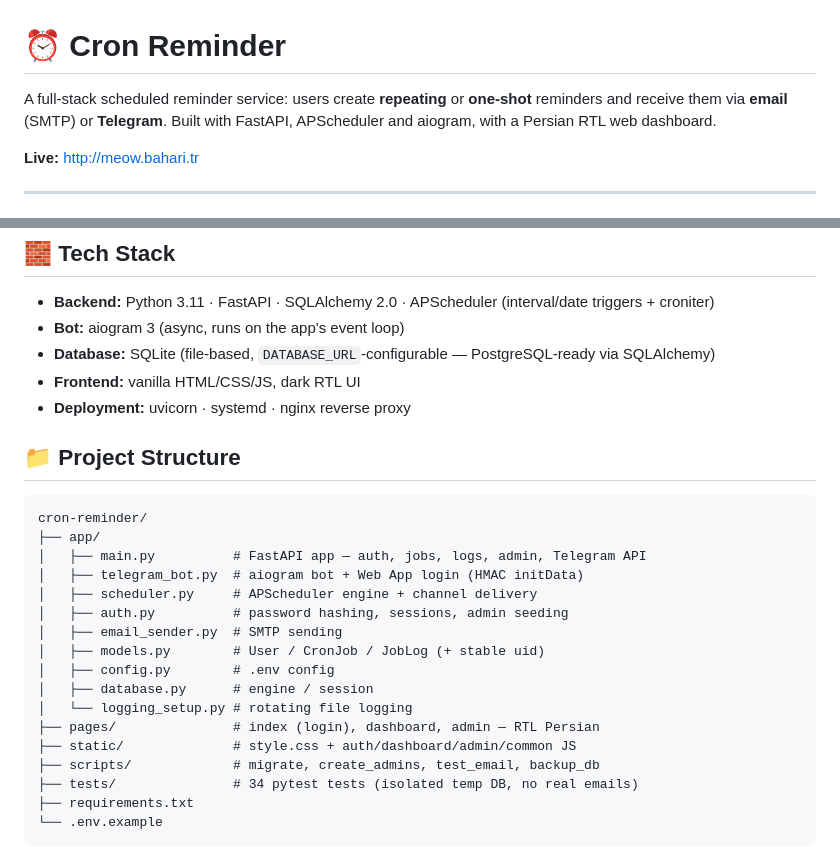
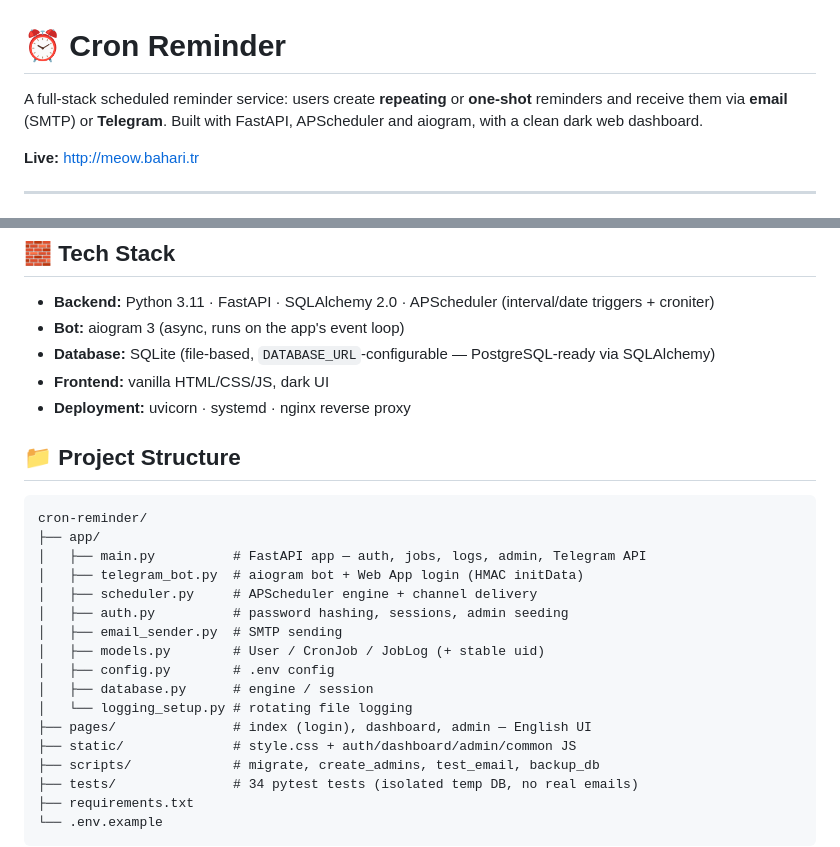
Before and after one commit to aminn2008/cron-reminder, a Markdown page: README.md, 2 parts joined by grey strips. Drawn GitHub-style.

Commit message:
README: UI is English, not Persian/RTL

```diff
--- a/README.md
+++ b/README.md
@@ -1,6 +1,6 @@
 # ⏰ Cron Reminder
 
-A full-stack scheduled reminder service: users create **repeating** or **one-shot** reminders and receive them via **email** (SMTP) or **Telegram**. Built with FastAPI, APScheduler and aiogram, with a Persian RTL web dashboard.
+A full-stack scheduled reminder service: users create **repeating** or **one-shot** reminders and receive them via **email** (SMTP) or **Telegram**. Built with FastAPI, APScheduler and aiogram, with a clean dark web dashboard.
 
 **Live:** http://meow.bahari.tr
 
@@ -35,7 +35,7 @@ A full-stack scheduled reminder service: users create **repeating** or **one-sho
 - **Backend:** Python 3.11 · FastAPI · SQLAlchemy 2.0 · APScheduler (interval/date triggers + croniter)
 - **Bot:** aiogram 3 (async, runs on the app's event loop)
 - **Database:** SQLite (file-based, `DATABASE_URL`-configurable — PostgreSQL-ready via SQLAlchemy)
-- **Frontend:** vanilla HTML/CSS/JS, dark RTL UI
+- **Frontend:** vanilla HTML/CSS/JS, dark UI
 - **Deployment:** uvicorn · systemd · nginx reverse proxy
 
 ## 📁 Project Structure
@@ -52,7 +52,7 @@ cron-reminder/
 │   ├── config.py        # .env config
 │   ├── database.py      # engine / session
 │   └── logging_setup.py # rotating file logging
-├── pages/               # index (login), dashboard, admin — RTL Persian
+├── pages/               # index (login), dashboard, admin — English UI
 ├── static/              # style.css + auth/dashboard/admin/common JS
 ├── scripts/             # migrate, create_admins, test_email, backup_db
 ├── tests/               # 34 pytest tests (isolated temp DB, no real emails)
```
